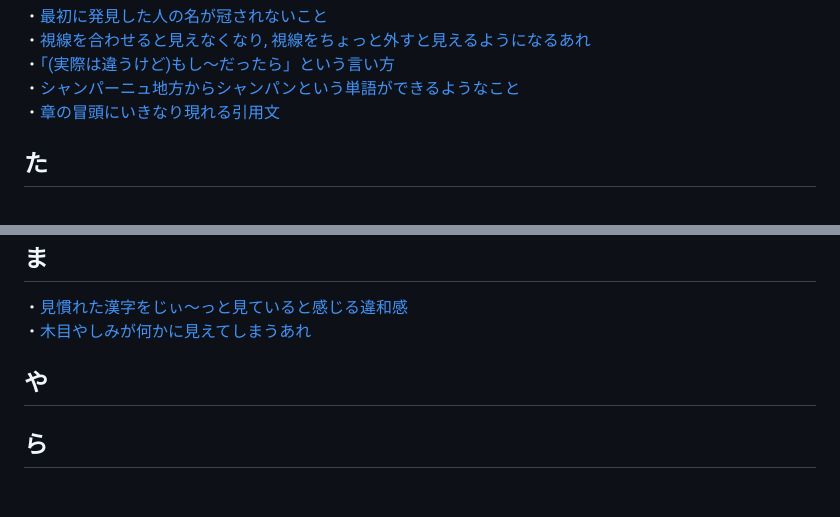
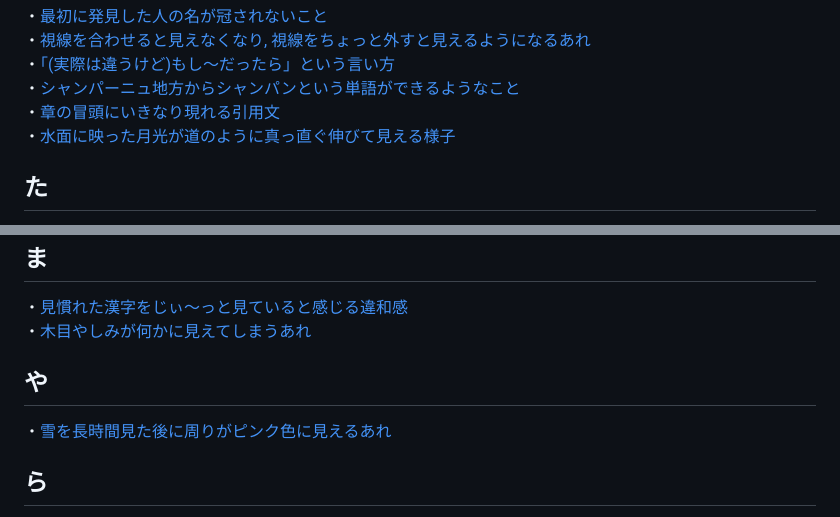
Before and after one commit to boyoyon/Whatchamacallit, a Markdown page: README.md, 2 parts joined by grey strips. Rendered like a GitHub page; blank space fills up the shorter version.

```diff
--- a/README.md
+++ b/README.md
@@ -29,6 +29,7 @@ Whatchamacallit"（ワッチャマカリット）は、名前を思い出せな
 ・<a href="https://boyoyon.github.io/Whatchamacallit/data/Counterfactual.html">「(実際は違うけど)もし～だったら」という言い方</a><br>
 ・<a href="https://boyoyon.github.io/Whatchamacallit/data/Toponym.html">シャンパーニュ地方からシャンパンという単語ができるようなこと</a><br>
 ・<a href="https://boyoyon.github.io/Whatchamacallit/data/epigraph.html">章の冒頭にいきなり現れる引用文</a><br>
+・<a href="https://boyoyon.github.io/Whatchamacallit/data/Mangata.html">水面に映った月光が道のように真っ直ぐ伸びて見える様子</a>
 <h2>た</h2>
 ・<a href="https://boyoyon.github.io/Whatchamacallit/data/SelfHandicapping.html">テスト前で勉強しなければいけないのに漫画を読んだり部屋を掃除したくなったりと、他のことがやりたくなるあれ</a><br>
 ・<a href="https://boyoyon.github.io/Whatchamacallit/data/vection.html">隣の電車が動き出すと, こちらの電車が動いたように感じるあれ</a><br>
@@ -42,6 +43,7 @@ Whatchamacallit"（ワッチャマカリット）は、名前を思い出せな
 ・<a href="https://boyoyon.github.io/Whatchamacallit/data/GestaltCollapse.html">見慣れた漢字をじぃ～っと見ていると感じる違和感</a><br>
 ・<a href="https://boyoyon.github.io/Whatchamacallit/data/Pareidolia.html">木目やしみが何かに見えてしまうあれ</a>
 <h2>や</h2>
+・<a href="https://boyoyon.github.io/Whatchamacallit/data/ComplementaryAfterimage.html">雪を長時間見た後に周りがピンク色に見えるあれ</a>
 <h2>ら</h2>
 ・<a href="https://boyoyon.github.io/Whatchamacallit/data/DoorwayEffect.html">リビングからキッチンに来たけれど、何を取りに来たんだっけ？というあれ</a><br>
 ・<a href="https://boyoyon.github.io/Whatchamacallit/data/SpecificationGaming.html">ルールや仕様の抜け穴や裏技を見つけて目標を達成してしまう現象</a>
```
